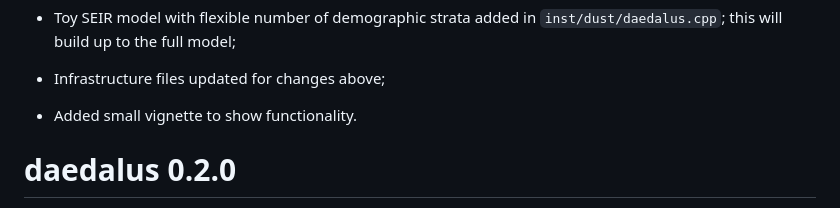
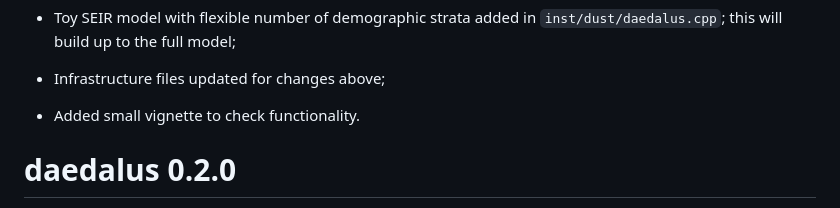
Before and after one commit to jameel-institute/daedalus, a Markdown page: NEWS.md, the part around the change. Drawn GitHub-style.

Commit message:
Update NEWS

```diff
--- a/NEWS.md
+++ b/NEWS.md
@@ -22,7 +22,7 @@ This is a patch version of {daedalus} that builds up to combining `daedalus::dae
 
 - Infrastructure files updated for changes above;
 
-- Added small vignette to show functionality.
+- Added small vignette to check functionality.
 
 # daedalus 0.2.0
 
```
